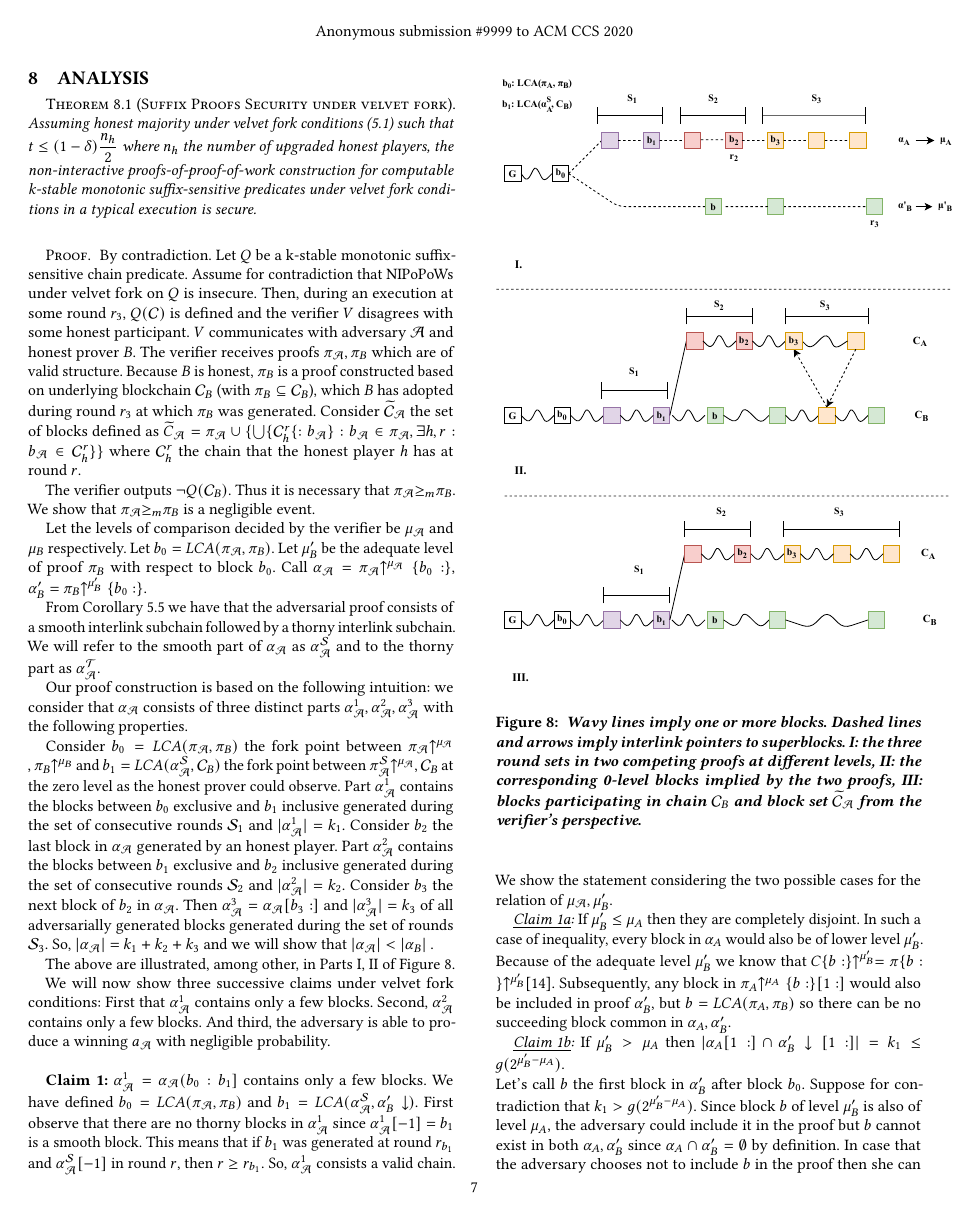
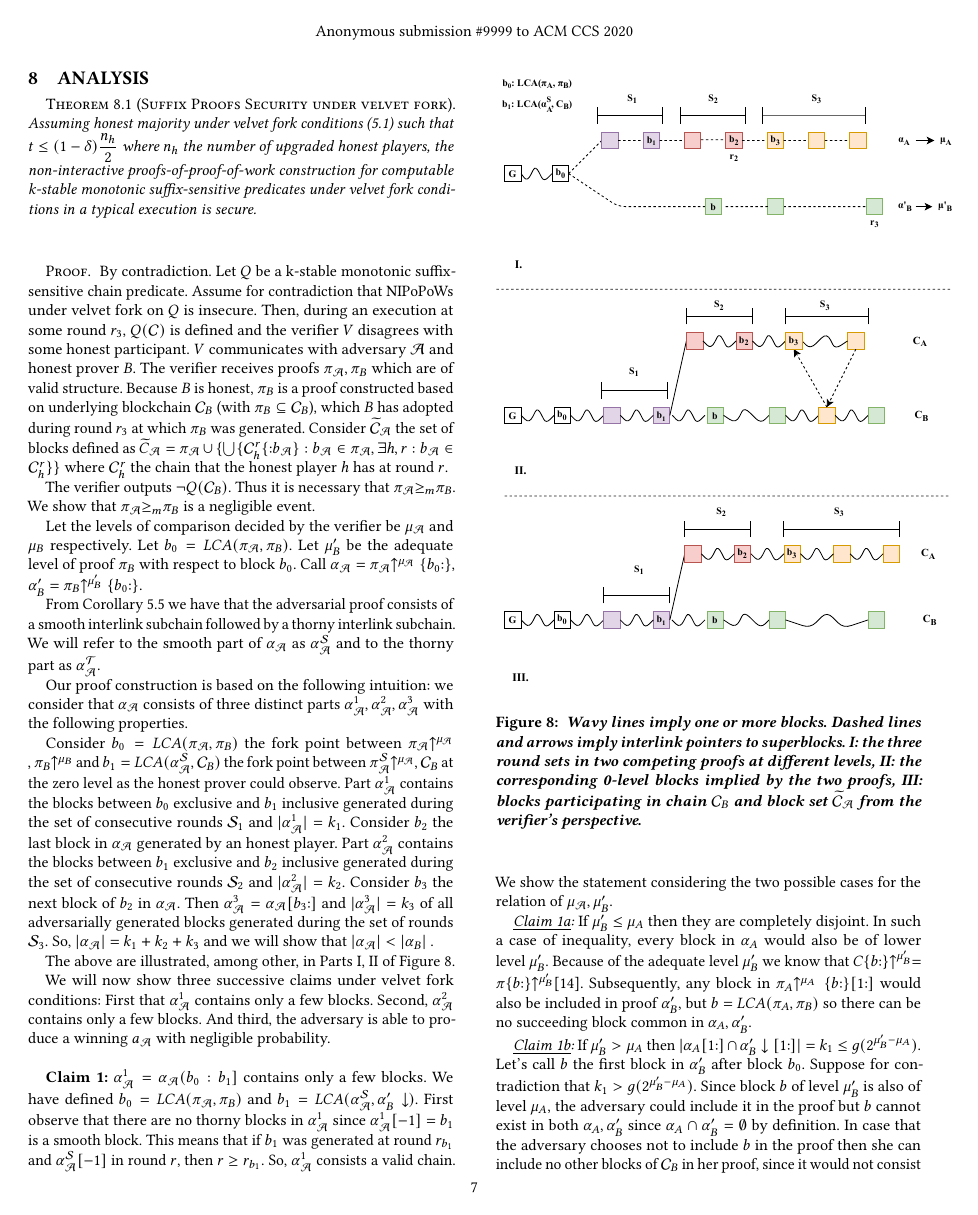
Before and after one commit to decrypto-org/nipopow-velvet, a LaTeX paper (main.tex, which reads analysis.tex): page 7 of 9 before the commit and page 7 of 8 after it. Compiled offline with pdfLaTeX.

Commit message:
Fix typesetting of {:}

```diff
--- a/analysis.tex
+++ b/analysis.tex
@@ -3,11 +3,11 @@
 	Assuming honest majority under velvet fork conditions (\ref{defn:velvet_honest_majority}) such that $t \leq (1 - \delta) \dfrac{n_h}{2}$ where $n_h$ the number of upgraded honest players, the non-interactive proofs-of-proof-of-work construction for computable k-stable monotonic suffix-sensitive predicates under velvet fork conditions in a typical execution is secure.
 \end{theorem}
 \begin{proof}
-By contradiction. Let $Q$ be a k-stable monotonic suffix-sensitive chain predicate. Assume for contradiction that NIPoPoWs under velvet fork on $Q$ is insecure. Then, during an execution at some round  $r_3$, $Q(\mathcal{C})$ is defined and the verifier $V$ disagrees with some honest participant. $V$ communicates with adversary $\mathcal{A}$ and honest prover $B$. The verifier receives proofs $\pi_\mathcal{A}, \pi_B$ which are of valid structure. Because $B$ is honest, $\pi_B$ is a proof constructed based on underlying blockchain $\mathcal{C}_B$ (with $\pi_B \subseteq \mathcal{C}_B$), which $B$ has adopted during round $r_3$ at which $\pi_B$ was generated. Consider $\widetilde{\mathcal{C}}_\mathcal{A}$ the set of blocks defined as $\widetilde{C}_\mathcal{A} = \pi_\mathcal{A} \cup \{ \bigcup \{\mathcal{C}_h^r\{:b_\mathcal{A}\}:  b_\mathcal{A} \in \pi_\mathcal{A}, \exists h,r : b_\mathcal{A} \in \mathcal{C}_{h}^{r}\}  \}$ where $\mathcal{C}_h^r$ the chain  that the honest player $h$ has at round $r$.
+By contradiction. Let $Q$ be a k-stable monotonic suffix-sensitive chain predicate. Assume for contradiction that NIPoPoWs under velvet fork on $Q$ is insecure. Then, during an execution at some round  $r_3$, $Q(\mathcal{C})$ is defined and the verifier $V$ disagrees with some honest participant. $V$ communicates with adversary $\mathcal{A}$ and honest prover $B$. The verifier receives proofs $\pi_\mathcal{A}, \pi_B$ which are of valid structure. Because $B$ is honest, $\pi_B$ is a proof constructed based on underlying blockchain $\mathcal{C}_B$ (with $\pi_B \subseteq \mathcal{C}_B$), which $B$ has adopted during round $r_3$ at which $\pi_B$ was generated. Consider $\widetilde{\mathcal{C}}_\mathcal{A}$ the set of blocks defined as $\widetilde{C}_\mathcal{A} = \pi_\mathcal{A} \cup \{ \bigcup \{\mathcal{C}_h^r\{{:}b_\mathcal{A}\}:  b_\mathcal{A} \in \pi_\mathcal{A}, \exists h,r : b_\mathcal{A} \in \mathcal{C}_{h}^{r}\}  \}$ where $\mathcal{C}_h^r$ the chain that the honest player $h$ has at round $r$.
 
 The verifier outputs $\neg Q(\mathcal{C}_B)$. Thus it is necessary that $\pi_\mathcal{A} {\geq}_m \pi_B$. We show that $\pi_\mathcal{A} {\geq}_m \pi_B$ is a negligible event.
 
-Let the levels of comparison decided by the verifier be $\mu_\mathcal{A}$ and $\mu_B$ respectively. Let $b_0 = LCA(\pi_\mathcal{A}, \pi_B)$. Let $\mu'_B$ be the adequate level of proof $\pi_B$  with respect to block $b_0$. Call $\alpha_\mathcal{A} = \pi_\mathcal{A} \upchain^{\mu_\mathcal{A}}\{b_0:\}$, $\alpha'_B = \pi_B \upchain^{\mu'_B}\{b_0:\}$.
+Let the levels of comparison decided by the verifier be $\mu_\mathcal{A}$ and $\mu_B$ respectively. Let $b_0 = LCA(\pi_\mathcal{A}, \pi_B)$. Let $\mu'_B$ be the adequate level of proof $\pi_B$  with respect to block $b_0$. Call $\alpha_\mathcal{A} = \pi_\mathcal{A} \upchain^{\mu_\mathcal{A}}\{b_0{:}\}$, $\alpha'_B = \pi_B \upchain^{\mu'_B}\{b_0{:}\}$.
 
 From Corollary \ref{cor:adversarial_proof_scheme} we have that the adversarial proof consists of a smooth interlink subchain followed by a thorny interlink subchain. We will refer to the smooth part of $\alpha_\mathcal{A}$ as $\alpha^{\mathcal{S}}_\mathcal{A}$ and to the thorny part as $\alpha^{\mathcal{T}}_\mathcal{A}$.
 
@@ -31,8 +31,8 @@ We will now show three successive claims under velvet fork conditions: First tha
 
 \textbf{Claim 1:} $\alpha_\mathcal{A}^1 = \alpha_\mathcal{A}(b_0 : b_1]$ contains only a few blocks. We have defined $b_0 = LCA(\pi_\mathcal{A}, \pi_B)$ and $b_1 = LCA(\alpha^{\mathcal{S}}_\mathcal{A}, \alpha'_B \downarrow)$. First observe that there are no thorny blocks in $\alpha_\mathcal{A}^1$ since $\alpha_\mathcal{A}^1[-1] = b_1$ is a smooth block. This means that if $b_1$ was generated at round $r_{b_1}$ and $\alpha^{\mathcal{S}}_\mathcal{A}[-1]$ in round $r$, then $r \geq r_{b_1}$. So, $\alpha_\mathcal{A}^1$ consists a valid chain. We show the statement considering the two possible cases for the relation of $\mu_\mathcal{A}, \mu'_B$.
 
-\textit{\underline{Claim 1a}:} If $\mu'_B \leq \mu_A$ then they are completely disjoint. In such a case of inequality, every block in $\alpha_A$ would also be of lower level $\mu'_B$. Because of the adequate level $\mu'_B$ we know that $C\{b:\}\upchain^{\mu'_B} = \pi\{b:\}\upchain^{\mu'_B}$\cite{nipopows}. Subsequently, any block in $\pi_A\upchain^{\mu_A}\{b:\}[1:]$ would also be included in proof $\alpha'_B$, but $b=LCA(\pi_A, \pi_B)$ so there can be no succeeding block common in $\alpha_A, \alpha'_B$.
+\textit{\underline{Claim 1a}:} If $\mu'_B \leq \mu_A$ then they are completely disjoint. In such a case of inequality, every block in $\alpha_A$ would also be of lower level $\mu'_B$. Because of the adequate level $\mu'_B$ we know that $C\{b{:}\}\upchain^{\mu'_B} = \pi\{b{:}\}\upchain^{\mu'_B}$\cite{nipopows}. Subsequently, any block in $\pi_A\upchain^{\mu_A}\{b{:}\}[1{:}]$ would also be included in proof $\alpha'_B$, but $b=LCA(\pi_A, \pi_B)$ so there can be no succeeding block common in $\alpha_A, \alpha'_B$.
 
-\textit{\underline{Claim 1b}:} If  $\mu'_B > \mu_A$ then $\lvert \alpha_A[1:]  \cap \alpha'_B\downarrow[1:] \rvert = k_1 \leq g(2^{\mu'_B - \mu_A})$.\\
+\textit{\underline{Claim 1b}:} If  $\mu'_B > \mu_A$ then $\lvert \alpha_A[1{:}]  \cap \alpha'_B\downarrow[1{:}] \rvert = k_1 \leq g(2^{\mu'_B - \mu_A})$.\\
 Let's call $b$ the first block in $\alpha'_B$ after block $b_0$. Suppose for contradiction that $k_1 > g(2^{\mu'_B - \mu_A})$.  Since block $b$ of level $\mu'_B$ is also of level $\mu_A$, the adversary could include it in the proof but $b$ cannot exist in both $\alpha_A, \alpha'_B$ since $\alpha_A \cap \alpha'_B = \emptyset$ by definition. In case that the adversary chooses not to include $b$ in the proof then she can include no other blocks of $\mathcal{C}_B$ in her proof, since it would not consist a valid chain. Therefore, the adversary can include at most the $\mu_\mathcal{A}$ upgraded  blocks  between  $b_0$, $b$, which are expected to be equal to $g(2^{\mu'_B - \mu_A})$.
 
```
Also changed, not shown: attack.tex (+2 -2 lines), construction.tex (+2 -2 lines), unsuppressibility.tex (+1 -1 lines), analysis.tex (4 more changed lines).
